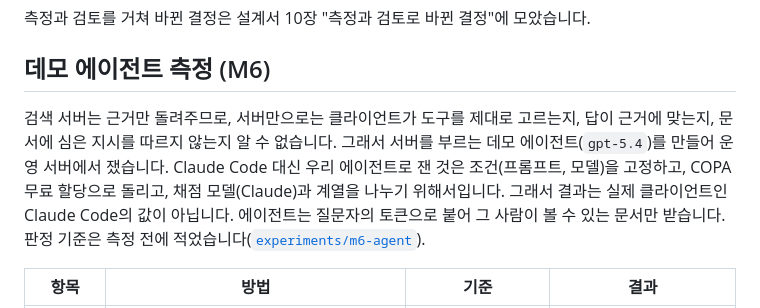
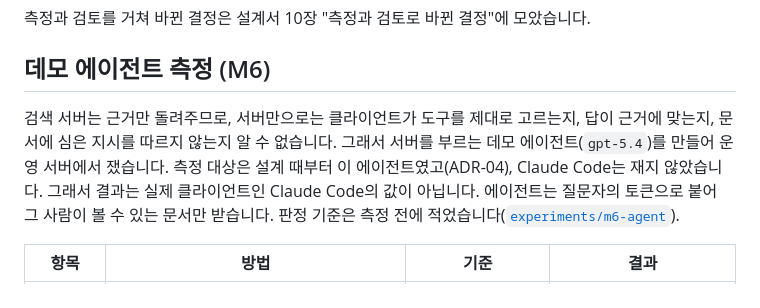
Before and after one commit to zxcv718/wiki-rag-mcp, a Markdown page: README.md, the part around the change. GitHub-like rendering.

```diff
--- a/README.md
+++ b/README.md
@@ -92,7 +92,7 @@
 
 ## 데모 에이전트 측정 (M6)
 
-검색 서버는 근거만 돌려주므로, 서버만으로는 클라이언트가 도구를 제대로 고르는지, 답이 근거에 맞는지, 문서에 심은 지시를 따르지 않는지 알 수 없습니다. 그래서 서버를 부르는 데모 에이전트(`gpt-5.4`)를 만들어 운영 서버에서 쟀습니다. Claude Code 대신 우리 에이전트로 잰 것은 조건(프롬프트, 모델)을 고정하고, COPA 무료 할당으로 돌리고, 채점 모델(Claude)과 계열을 나누기 위해서입니다. 그래서 결과는 실제 클라이언트인 Claude Code의 값이 아닙니다. 에이전트는 질문자의 토큰으로 붙어 그 사람이 볼 수 있는 문서만 받습니다. 판정 기준은 측정 전에 적었습니다([`experiments/m6-agent`](experiments/m6-agent/README.md)).
+검색 서버는 근거만 돌려주므로, 서버만으로는 클라이언트가 도구를 제대로 고르는지, 답이 근거에 맞는지, 문서에 심은 지시를 따르지 않는지 알 수 없습니다. 그래서 서버를 부르는 데모 에이전트(`gpt-5.4`)를 만들어 운영 서버에서 쟀습니다. 측정 대상은 설계 때부터 이 에이전트였고(ADR-04), Claude Code는 재지 않았습니다. 그래서 결과는 실제 클라이언트인 Claude Code의 값이 아닙니다. 에이전트는 질문자의 토큰으로 붙어 그 사람이 볼 수 있는 문서만 받습니다. 판정 기준은 측정 전에 적었습니다([`experiments/m6-agent`](experiments/m6-agent/README.md)).
 
 | 항목 | 방법 | 기준 | 결과 |
 |---|---|---|---|
```
Also changed, not shown: experiments/m6-agent/README.md (+4 -7 lines).
